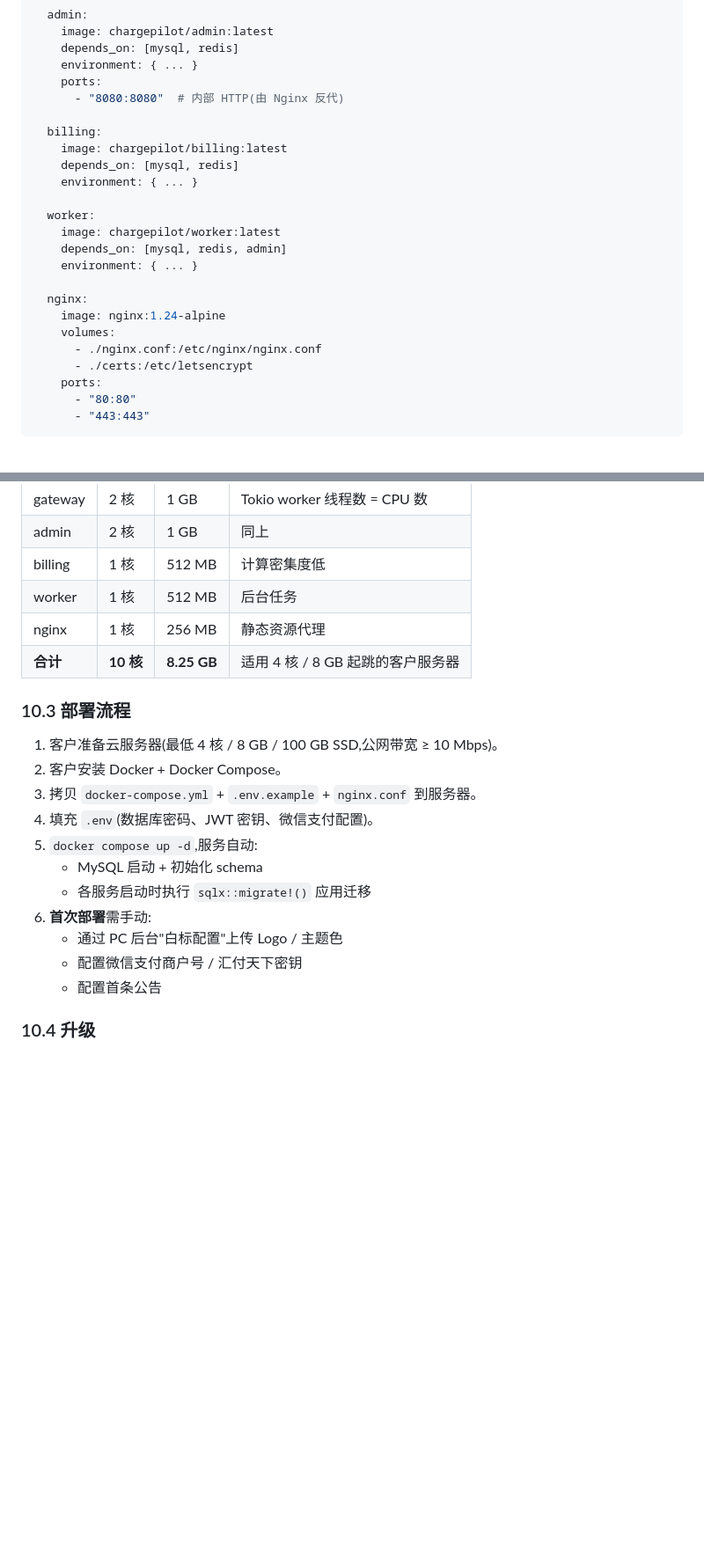
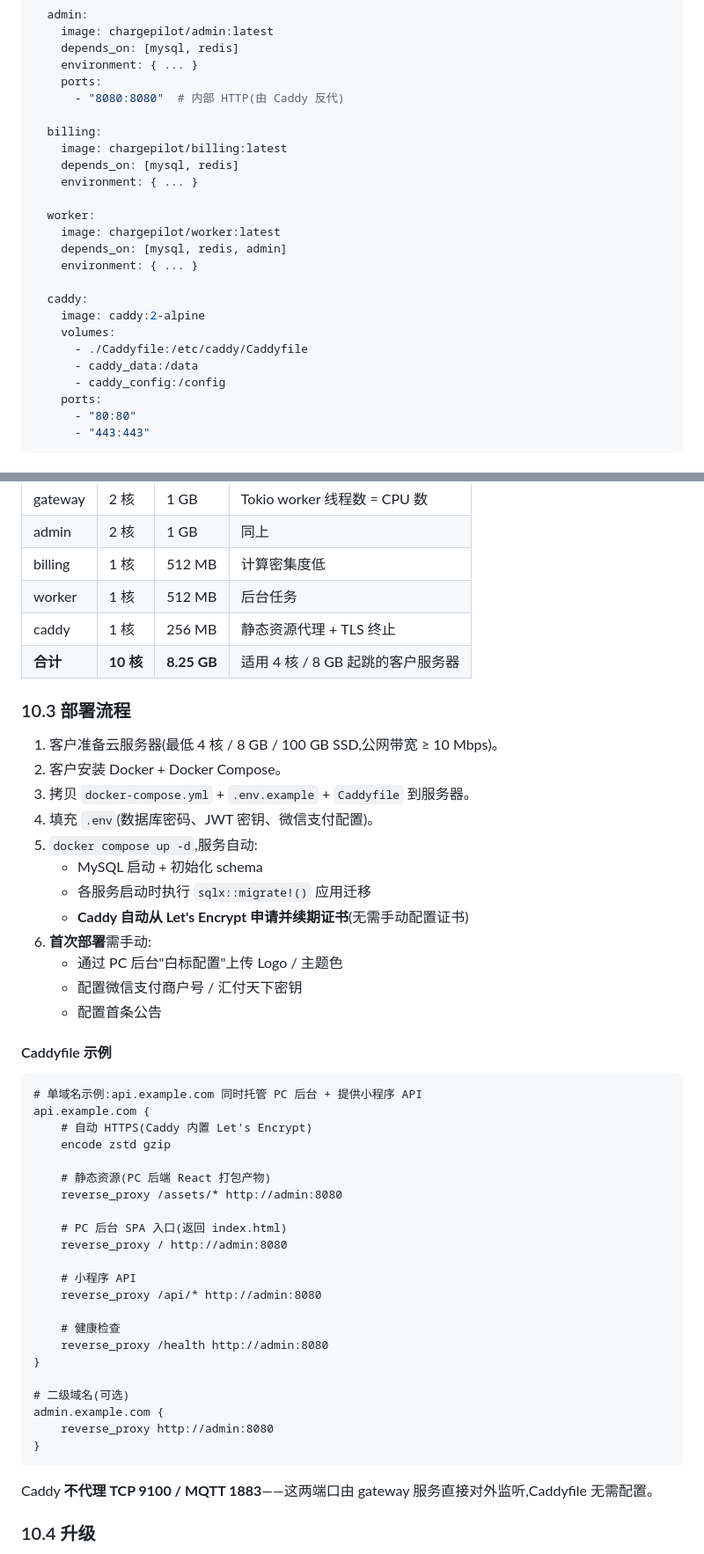
Before and after one commit to ChargePilot2026/charge-pilot, a Markdown page: docs/技术规格.md, 2 parts joined by grey strips. Shown at 88% size. Drawn GitHub-style; blank space fills up the shorter version.

````diff
--- a/docs/技术规格.md
+++ b/docs/技术规格.md
@@ -707,7 +776,7 @@ services:
     depends_on: [mysql, redis]
     environment: { ... }
     ports:
-      - "8080:8080"  # 内部 HTTP(由 Nginx 反代)
+      - "8080:8080"  # 内部 HTTP(由 Caddy 反代)
 
   billing:
     image: chargepilot/billing:latest
@@ -719,11 +788,12 @@ services:
     depends_on: [mysql, redis, admin]
     environment: { ... }
 
-  nginx:
-    image: nginx:1.24-alpine
+  caddy:
+    image: caddy:2-alpine
     volumes:
-      - ./nginx.conf:/etc/nginx/nginx.conf
-      - ./certs:/etc/letsencrypt
+      - ./Caddyfile:/etc/caddy/Caddyfile
+      - caddy_data:/data
+      - caddy_config:/config
     ports:
       - "80:80"
       - "443:443"
@@ -739,22 +809,52 @@ services:
 | admin | 2 核 | 1 GB | 同上 |
 | billing | 1 核 | 512 MB | 计算密集度低 |
 | worker | 1 核 | 512 MB | 后台任务 |
-| nginx | 1 核 | 256 MB | 静态资源代理 |
+| caddy | 1 核 | 256 MB | 静态资源代理 + TLS 终止 |
 | **合计** | **10 核** | **8.25 GB** | 适用 4 核 / 8 GB 起跳的客户服务器 |
 
 ### 10.3 部署流程
 
 1. 客户准备云服务器(最低 4 核 / 8 GB / 100 GB SSD,公网带宽 ≥ 10 Mbps)。
 2. 客户安装 Docker + Docker Compose。
-3. 拷贝 `docker-compose.yml` + `.env.example` + `nginx.conf` 到服务器。
+3. 拷贝 `docker-compose.yml` + `.env.example` + `Caddyfile` 到服务器。
 4. 填充 `.env`(数据库密码、JWT 密钥、微信支付配置)。
 5. `docker compose up -d`,服务自动:
    - MySQL 启动 + 初始化 schema
    - 各服务启动时执行 `sqlx::migrate!()` 应用迁移
+   - **Caddy 自动从 Let's Encrypt 申请并续期证书**(无需手动配置证书)
 6. **首次部署**需手动:
    - 通过 PC 后台"白标配置"上传 Logo / 主题色
    - 配置微信支付商户号 / 汇付天下密钥
    - 配置首条公告
+
+#### Caddyfile 示例
+
+```caddyfile
+# 单域名示例:api.example.com 同时托管 PC 后台 + 提供小程序 API
+api.example.com {
+    # 自动 HTTPS(Caddy 内置 Let's Encrypt)
+    encode zstd gzip
+
+    # 静态资源(PC 后端 React 打包产物)
+    reverse_proxy /assets/* http://admin:8080
+
+    # PC 后台 SPA 入口(返回 index.html)
+    reverse_proxy / http://admin:8080
+
+    # 小程序 API
+    reverse_proxy /api/* http://admin:8080
+
+    # 健康检查
+    reverse_proxy /health http://admin:8080
+}
+
+# 二级域名(可选)
+admin.example.com {
+    reverse_proxy http://admin:8080
+}
+```
+
+Caddy **不代理 TCP 9100 / MQTT 1883**——这两端口由 gateway 服务直接对外监听,Caddyfile 无需配置。
 
 ### 10.4 升级
 
````
Also changed, not shown: other parts of docs/技术规格.md (+102 -33 lines).
